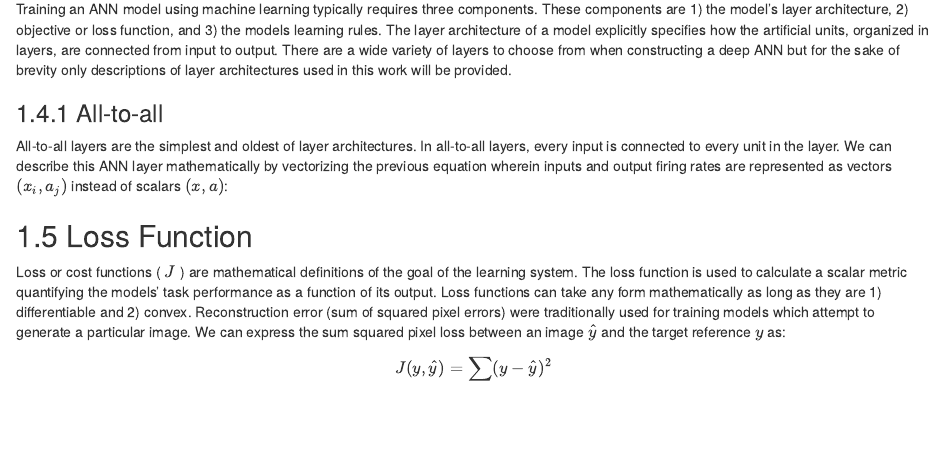
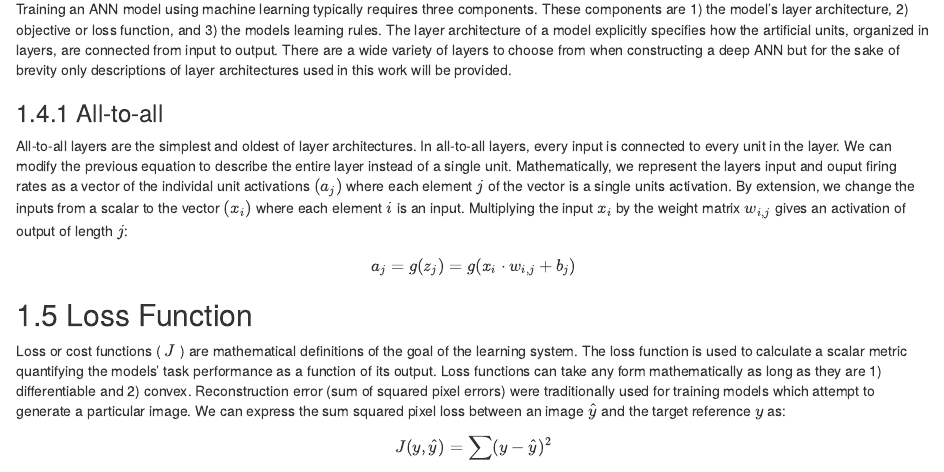
Before and after one commit to elijahc/thesis, an R Markdown document (Rmd/02-chap2.Rmd): the page in a window 1100 px wide, from 2770 px down before the commit and from 2780 px down after it, so that both start at the same text. Rendered offline with R 4.5, knitr and Pandoc, with nearby package versions; drawn as R Markdown's standard HTML page in place of the format the file asks for.

Commit message:
updated all-to-all equations

```diff
--- a/Rmd/02-chap2.Rmd
+++ b/Rmd/02-chap2.Rmd
@@ -54,7 +54,11 @@ Training an ANN model using machine learning typically requires three components
 
 ### All-to-all {#sec:all2all}
 
-All-to-all layers are the simplest and oldest of layer architectures. In all-to-all layers, every input is connected to every unit in the layer. We can describe this ANN layer mathematically by vectorizing the previous equation wherein inputs and output firing rates are represented as vectors $(x_i,a_j)$ instead of scalars $(x,a)$:
+All-to-all layers are the simplest and oldest of layer architectures. In all-to-all layers, every input is connected to every unit in the layer. We can modify the previous equation to describe the entire layer instead of a single unit. Mathematically, we represent the layers input and ouput firing rates as a vector of the individal unit activations $(a_j)$ where each element $j$ of the vector is a single units activation. By extension, we change the inputs from a scalar to the vector $(x_i)$ where each element $i$ is an input. Multiplying the input $x_i$ by the weight matrix $w_{i,j}$ gives an activation of output of length $j$:
+
+$$
+a_j = g(z_j) = g(x_i \cdot w_{i,j} + b_j)
+$$
 
 ## Loss Function {#sec:lossfunc}
 
```
Also changed, not shown: docs/search_index.json, Rmd/02-chap2.Rmd (2 more changed lines), 1 other file.
